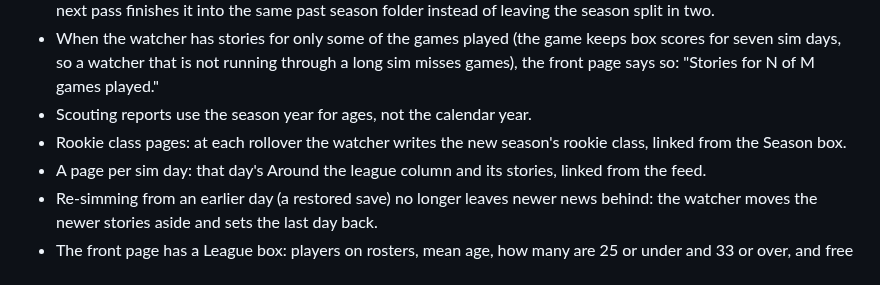
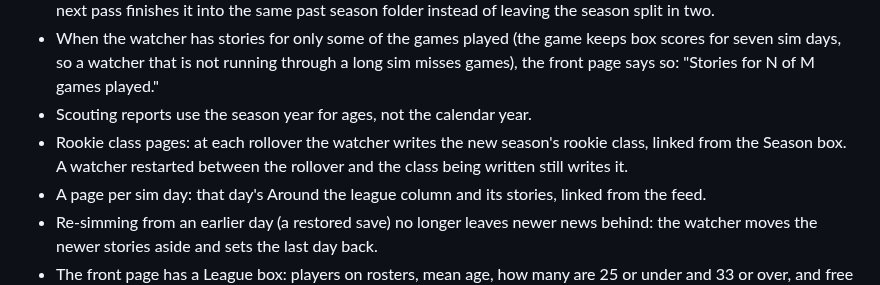
Before and after one commit to wburns02/bbpro98, a Markdown page: release/NOTES-v1.0.3.md, the part around the change. GitHub-like rendering.

Commit message:
notes v1.0.3: rookie class survives a restart
Co-Authored-By: Claude Opus 5.5 <noreply@anthropic.com>
Claude-Session: https://claude.ai/code/session_01Q214aJwww1ewX9BLXcUXEn

```diff
--- a/release/NOTES-v1.0.3.md
+++ b/release/NOTES-v1.0.3.md
@@ -25,6 +25,7 @@ its text; they do not replace it.
   games played."
 - Scouting reports use the season year for ages, not the calendar year.
 - Rookie class pages: at each rollover the watcher writes the new season's rookie class, linked from the Season box.
+  A watcher restarted between the rollover and the class being written still writes it.
 - A page per sim day: that day's Around the league column and its stories, linked from the feed.
 - Re-simming from an earlier day (a restored save) no longer leaves newer news behind: the watcher moves the newer
   stories aside and sets the last day back.
```
